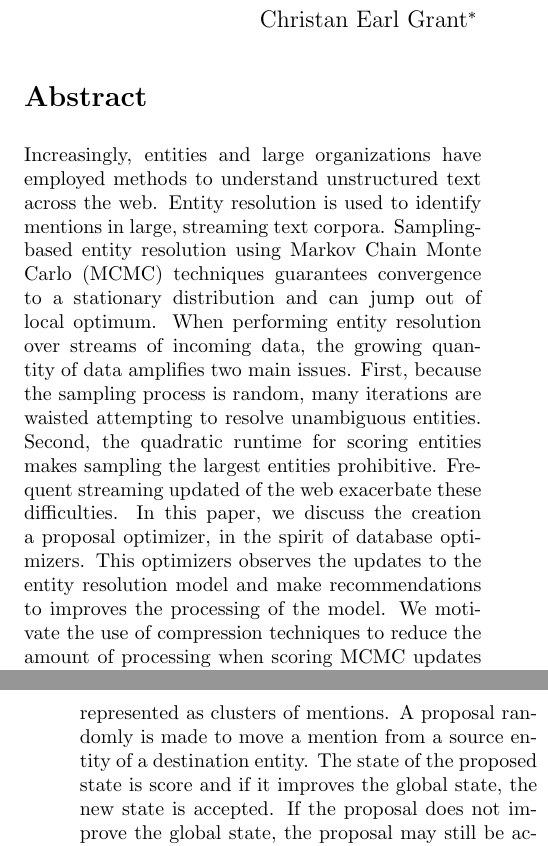
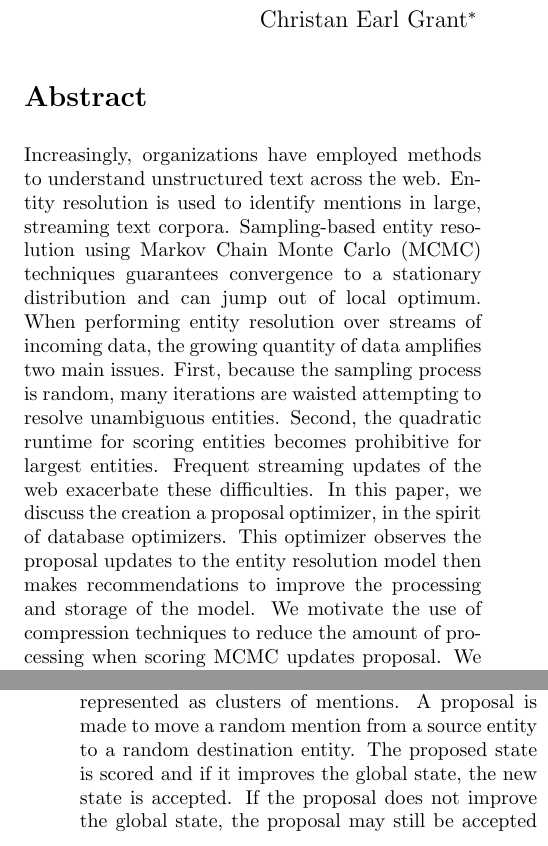
Before and after one commit to cegme/qdstreaming, a LaTeX paper (paper/sdm2015/optimizer.tex, which reads paper/sdm2015/content/abstract.tex, paper/sdm2015/content/introduction.tex): two parts of the columns of pages 1 and 2 of 9, joined at a grey line, cut so that both start at the same text. Compiled offline with pdfLaTeX; a LaTeX package or settings file that is missing is left out.

Commit message:
Correct many spelling and language errors

```diff
--- a/paper/sdm2015/content/abstract.tex
+++ b/paper/sdm2015/content/abstract.tex
@@ -1,16 +1,17 @@
 
 \begin{abstract}
 %\small\baselineskip=9pt
-Increasingly, entities and large organizations have employed methods to understand unstructured text across the web.
+Increasingly, organizations have employed methods to understand unstructured text across the web.
 Entity resolution is used to identify mentions in large, streaming text corpora.
 Sampling-based entity resolution using Markov Chain Monte Carlo (MCMC) techniques guarantees convergence to a stationary distribution and can jump out of local optimum.
 When performing entity resolution over streams of incoming data, the growing quantity of data amplifies two main issues.
 First, because the sampling process is random, many iterations are waisted attempting to resolve unambiguous entities.
-Second, the quadratic runtime for scoring entities makes sampling the largest entities prohibitive.
+Second, the quadratic runtime for scoring entities becomes prohibitive for largest entities.
 %When new documents are continuously updated the above issues are exacerbated.
-Frequent streaming updated of the web exacerbate these difficulties.
+Frequent streaming updates of the web exacerbate these difficulties.
 In this paper, we discuss the creation a proposal optimizer, in the spirit of database optimizers.
-This optimizers observes the updates to the entity resolution model and make recommendations to improves the processing of the model.
+This optimizer observes the proposal updates to the entity resolution model
+then makes recommendations to improve the processing and storage of the model.
 We motivate the use of compression techniques to reduce the amount of processing when scoring MCMC updates proposal.
 We also discuss statistical early-stopping techniques for scoring entities.
 We describe our initial progress over a large entity resolution data set and
--- a/paper/sdm2015/content/introduction.tex
+++ b/paper/sdm2015/content/introduction.tex
@@ -4,7 +4,7 @@
 Recently, an increasing number of organizations are tracking information across
 social media and the web.
 To this end, the National Institute of Standards hosted a three-year
-introduced a track to extract information and build knowledge from streaming web
+introduced a track to accelerate the extraction of information and construction of knowledge bases from streaming web
 resources~\cite{frank2013evaluating}.
 This international contest highlighted the many difficulties of dealing with collecting
 unstructured data across the web.
@@ -16,7 +16,7 @@ Entity resolution across text corpora is the task of identifying mentions
 within the documents that correspond to the same real-world entities.
 To construct knowledge bases or extract accurate information, entity resolution (ER) is a required step.
 This task is a notoriously computationally difficult problem.
-Sampling-based ER, most using Markov Chain Monte Carlo techniques, trade some raw performance for a flexible representation
+In sampling-based ER, using Markov Chain Monte Carlo (MCMC) techniques, trades some raw performance for a flexible representation
 and guaranteed convergence~\cite{mccallum03towardconditional,singh2011large,wick2013discriminative}.
 %Several efforts in different domains have made outstanding progress.
 
@@ -30,8 +30,8 @@ techniques can efficiently decrease the runtime of traditional ER systems thus
 making them usable for streaming environment.
 
 In sampling-based entity resolution, entities are represented as clusters of mentions.
-A proposal randomly is made to move a mention from a source entity of a destination entity.
-The state of the proposed state is score and if it improves the global state, the new state is accepted.
+A proposal is made to move a random mention from a source entity to a random destination entity.
+The proposed state is scored and if it improves the global state, the new state is accepted.
 If the proposal does not improve the global state, the proposal may still be accepted with some small probability.
 This process is repeated until the state converges.
 Scoring the state of an entity cluster, through pairwise feature computation of the cluster mentions, is $O(n^2)$.
```
Also changed, not shown: paper/sdm2015/optimizer.pdf, paper/sdm2015/content/introduction.tex (16 more changed lines).
